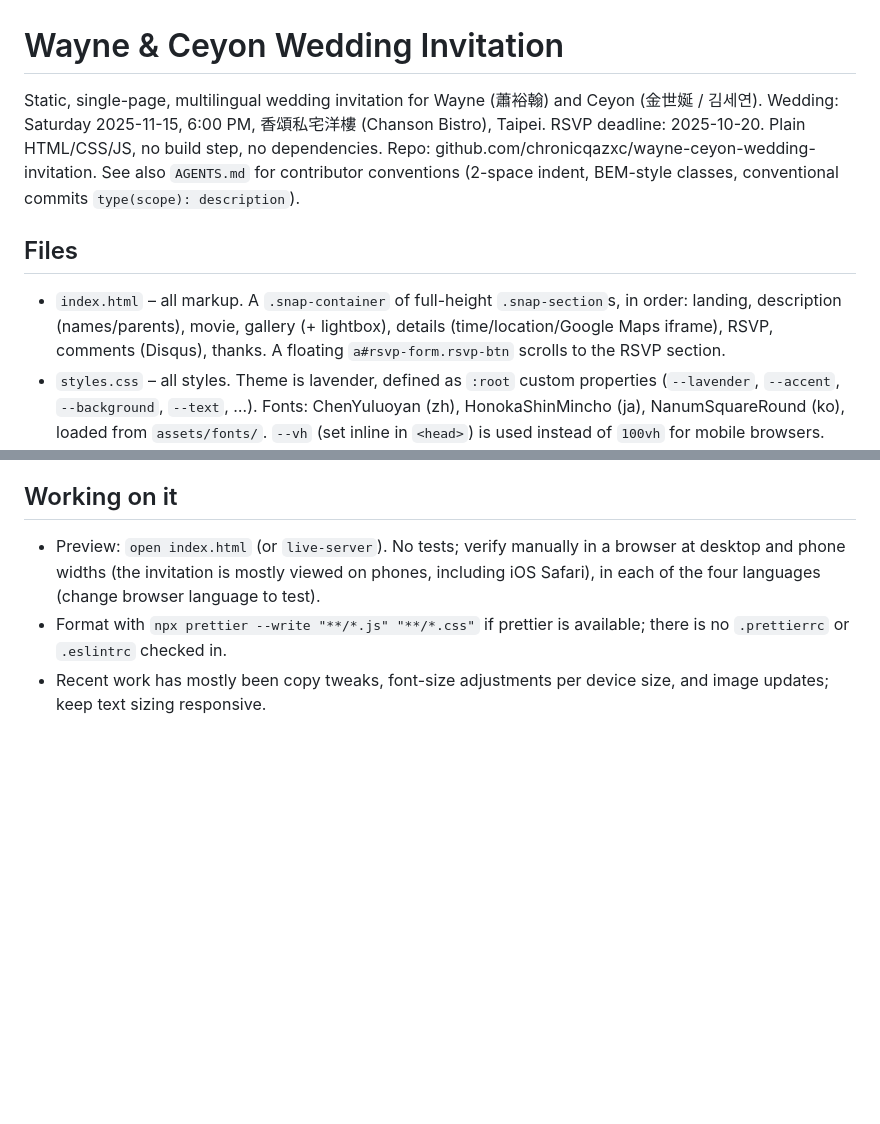
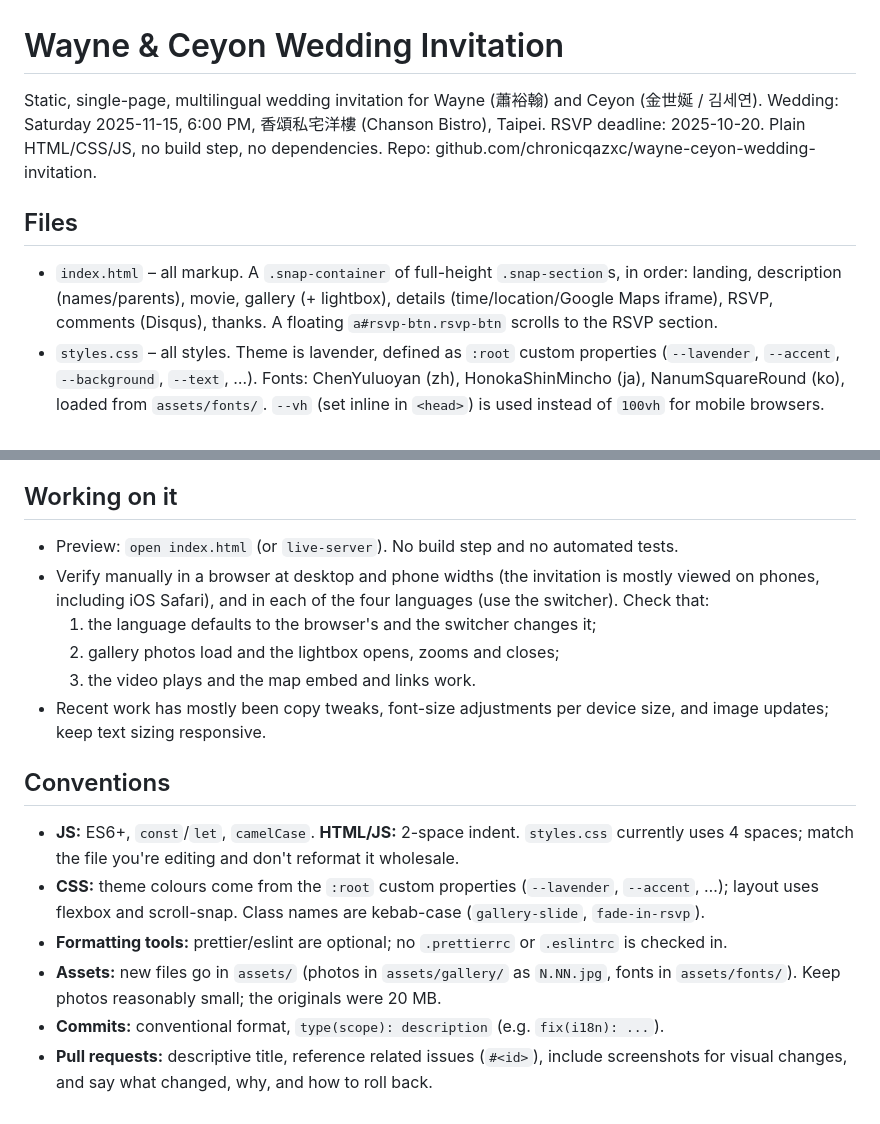
Before and after one commit to chronicqazxc/wayne-ceyon-wedding-invitation, a Markdown page: .claude/CLAUDE.md, 2 parts joined by grey strips. Drawn GitHub-style; blank space fills up the shorter version.

Commit message:
docs: fold AGENTS.md conventions into CLAUDE.md
Co-Authored-By: Claude Sonnet 5.5 <noreply@anthropic.com>

```diff
--- a/.claude/CLAUDE.md
+++ b/.claude/CLAUDE.md
@@ -1,10 +1,10 @@
 # Wayne & Ceyon Wedding Invitation
 
-Static, single-page, multilingual wedding invitation for Wayne (蕭裕翰) and Ceyon (金世娫 / 김세연). Wedding: Saturday 2025-11-15, 6:00 PM, 香頌私宅洋樓 (Chanson Bistro), Taipei. RSVP deadline: 2025-10-20. Plain HTML/CSS/JS, no build step, no dependencies. Repo: github.com/chronicqazxc/wayne-ceyon-wedding-invitation. See also `AGENTS.md` for contributor conventions (2-space indent, BEM-style classes, conventional commits `type(scope): description`).
+Static, single-page, multilingual wedding invitation for Wayne (蕭裕翰) and Ceyon (金世娫 / 김세연). Wedding: Saturday 2025-11-15, 6:00 PM, 香頌私宅洋樓 (Chanson Bistro), Taipei. RSVP deadline: 2025-10-20. Plain HTML/CSS/JS, no build step, no dependencies. Repo: github.com/chronicqazxc/wayne-ceyon-wedding-invitation.
 
 ## Files
 
-- `index.html` – all markup. A `.snap-container` of full-height `.snap-section`s, in order: landing, description (names/parents), movie, gallery (+ lightbox), details (time/location/Google Maps iframe), RSVP, comments (Disqus), thanks. A floating `a#rsvp-form.rsvp-btn` scrolls to the RSVP section.
+- `index.html` – all markup. A `.snap-container` of full-height `.snap-section`s, in order: landing, description (names/parents), movie, gallery (+ lightbox), details (time/location/Google Maps iframe), RSVP, comments (Disqus), thanks. A floating `a#rsvp-btn.rsvp-btn` scrolls to the RSVP section.
 - `styles.css` – all styles. Theme is lavender, defined as `:root` custom properties (`--lavender`, `--accent`, `--background`, `--text`, …). Fonts: ChenYuluoyan (zh), HonokaShinMincho (ja), NanumSquareRound (ko), loaded from `assets/fonts/`. `--vh` (set inline in `<head>`) is used instead of `100vh` for mobile browsers.
 - `translations.js` – the `translations` object (`en`, `zh`, `ko`, `ja`); loaded before `main.js`. Warns in the console if a language lacks a key.
 - `main.js` – language switcher, gallery carousel, lightbox zoom/pan, RSVP button scroll.
@@ -29,6 +29,18 @@ Hosted on GitHub Pages with source set to **GitHub Actions** (not a branch). `.g
 
 ## Working on it
 
-- Preview: `open index.html` (or `live-server`). No tests; verify manually in a browser at desktop and phone widths (the invitation is mostly viewed on phones, including iOS Safari), in each of the four languages (change browser language to test).
-- Format with `npx prettier --write "**/*.js" "**/*.css"` if prettier is available; there is no `.prettierrc` or `.eslintrc` checked in.
+- Preview: `open index.html` (or `live-server`). No build step and no automated tests.
+- Verify manually in a browser at desktop and phone widths (the invitation is mostly viewed on phones, including iOS Safari), and in each of the four languages (use the switcher). Check that:
+  1. the language defaults to the browser's and the switcher changes it;
+  2. gallery photos load and the lightbox opens, zooms and closes;
+  3. the video plays and the map embed and links work.
 - Recent work has mostly been copy tweaks, font-size adjustments per device size, and image updates; keep text sizing responsive.
+
+## Conventions
+
+- **JS:** ES6+, `const`/`let`, `camelCase`. **HTML/JS:** 2-space indent. `styles.css` currently uses 4 spaces; match the file you're editing and don't reformat it wholesale.
+- **CSS:** theme colours come from the `:root` custom properties (`--lavender`, `--accent`, …); layout uses flexbox and scroll-snap. Class names are kebab-case (`gallery-slide`, `fade-in-rsvp`).
+- **Formatting tools:** prettier/eslint are optional; no `.prettierrc` or `.eslintrc` is checked in.
+- **Assets:** new files go in `assets/` (photos in `assets/gallery/` as `N.NN.jpg`, fonts in `assets/fonts/`). Keep photos reasonably small; the originals were 20 MB.
+- **Commits:** conventional format, `type(scope): description` (e.g. `fix(i18n): ...`).
+- **Pull requests:** descriptive title, reference related issues (`#<id>`), include screenshots for visual changes, and say what changed, why, and how to roll back.
```
